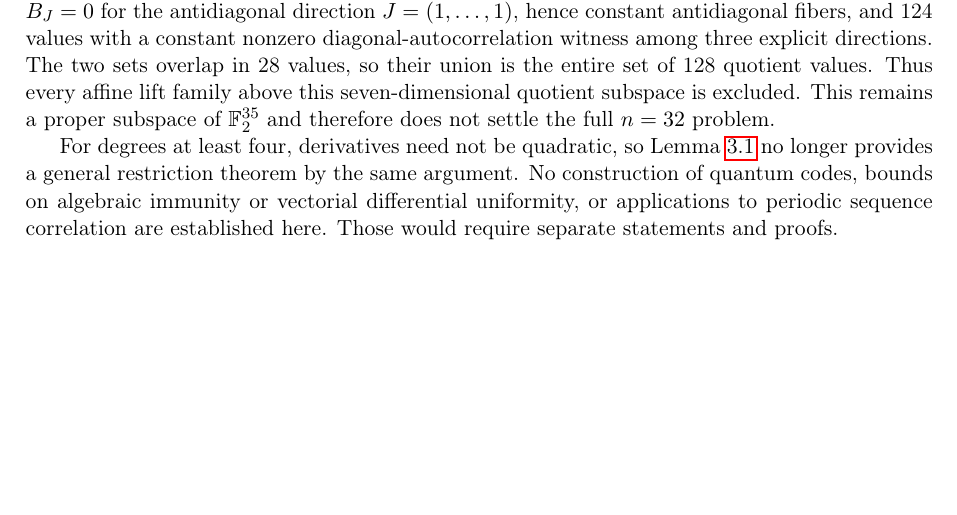
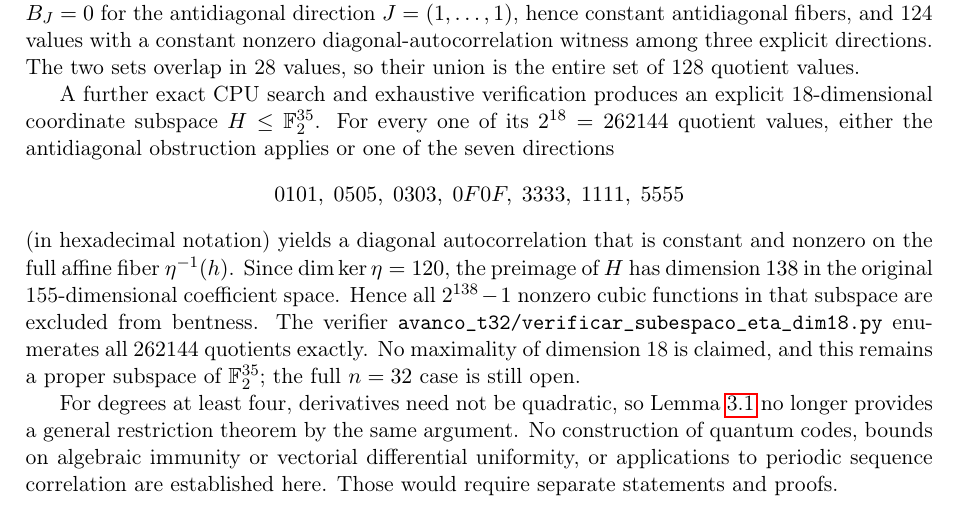
Before and after one commit to contatofilipevono-rgb/hrsbf-bent-verification, a LaTeX paper (paper_hrsbf.tex): part of page 6 of 6, cut so that both start at the same text, the shorter picture padded with empty space. Compiled offline with pdfLaTeX.

Commit message:
paper: add exhaustive dimension-18 quotient-subspace obstruction

```diff
--- a/paper_hrsbf.tex
+++ b/paper_hrsbf.tex
@@ -198,7 +198,13 @@ A separate exact CPU computation studies the quotient parameter $\eta\in\F^{35}$
 \]
 has a value fixed by $\eta$ alone and nonzero for every lift $c$ with that quotient. Sixteen of the 24 classes have $\dim\operatorname{rad} B_r=4$ and six ones among the 16 values $L_z(r)$, instead of the eight required for zero autocorrelation; the other eight have radical dimension eight and 120 ones among 256, instead of 128. The independent script \texttt{avanco\_t32/verificar\_derivadas\_diagonais.py} recomputes these witnesses directly from the 155 original cubic orbit coordinates. This closes the weight-at-most-two quotient recut only; it does not classify all $2^{35}$ quotient values and does not solve the full $n=32$ case.
 
-The same diagonal-autocorrelation mechanism extends to the seven-dimensional quotient subspace generated by the cubic $C_{16}$ orbit classes whose representatives have all indices of one parity. There are 128 quotient values in this subspace. Exact computation gives 32 values with $B_J=0$ for the antidiagonal direction $J=(1,\ldots,1)$, hence constant antidiagonal fibers, and 124 values with a constant nonzero diagonal-autocorrelation witness among three explicit directions. The two sets overlap in 28 values, so their union is the entire set of 128 quotient values. Thus every affine lift family above this seven-dimensional quotient subspace is excluded. This remains a proper subspace of $\F^{35}$ and therefore does not settle the full $n=32$ problem.
+The same diagonal-autocorrelation mechanism extends to the seven-dimensional quotient subspace generated by the cubic $C_{16}$ orbit classes whose representatives have all indices of one parity. There are 128 quotient values in this subspace. Exact computation gives 32 values with $B_J=0$ for the antidiagonal direction $J=(1,\ldots,1)$, hence constant antidiagonal fibers, and 124 values with a constant nonzero diagonal-autocorrelation witness among three explicit directions. The two sets overlap in 28 values, so their union is the entire set of 128 quotient values.
+
+A further exact CPU search and exhaustive verification produces an explicit 18-dimensional coordinate subspace $H\le\F^{35}$. For every one of its $2^{18}=262144$ quotient values, either the antidiagonal obstruction applies or one of the seven directions
+\[
+0101,\;0505,\;0303,\;0F0F,\;3333,\;1111,\;5555
+\]
+(in hexadecimal notation) yields a diagonal autocorrelation that is constant and nonzero on the full affine fiber $\eta^{-1}(h)$. Since $\dim\ker\eta=120$, the preimage of $H$ has dimension $138$ in the original 155-dimensional coefficient space. Hence all $2^{138}-1$ nonzero cubic functions in that subspace are excluded from bentness. The verifier \texttt{avanco\_t32/verificar\_subespaco\_eta\_dim18.py} enumerates all $262144$ quotients exactly. No maximality of dimension 18 is claimed, and this remains a proper subspace of $\F^{35}$; the full $n=32$ case is still open.
 
 For degrees at least four, derivatives need not be quadratic, so Lemma~\ref{lem:reduction} no longer provides a general restriction theorem by the same argument. No construction of quantum codes, bounds on algebraic immunity or vectorial differential uniformity, or applications to periodic sequence correlation are established here. Those would require separate statements and proofs.
 
```
